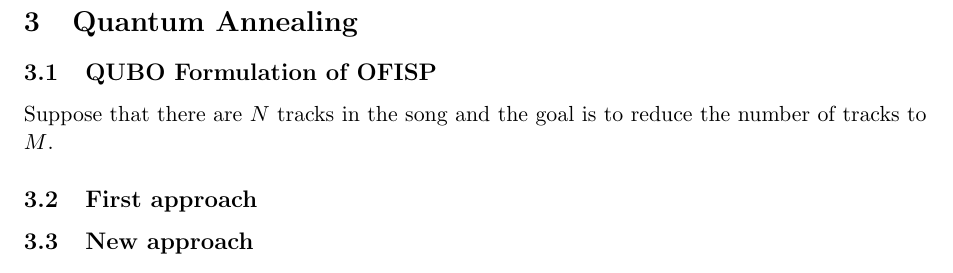
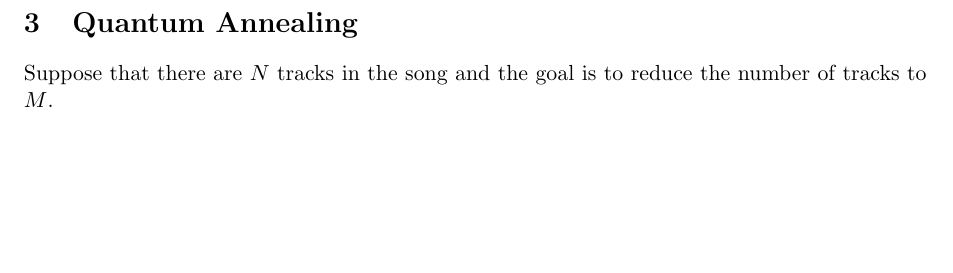
Before and after one commit to ludmilaasb/qumusic-reduction, a LaTeX paper (text/paper.tex): part of page 2 of 4 before the commit and part of page 3 of 4 after it, cut so that both start at the same text, the shorter picture padded with empty space. Compiled offline with pdfLaTeX.

Commit message:
small up

```diff
--- a/text/paper.tex
+++ b/text/paper.tex
@@ -96,18 +96,13 @@ The drawback of this formulation is that it does not take into consideration if
 
 
 \subsection{No Idle Time}
+% measure = time unity
+% for each job: define start and ending time
+% lengh of the song  = max (e_t)
 
-\section{Quantum Annealing}
-\subsection{QUBO Formulation of OFISP}
-
-Suppose that there are $ N $ tracks in the song and the goal is to reduce the number of tracks to $ M $.
-
-\subsection{First approach}
-
-
-\subsection{New approach}
 In order to overcome this, we will define the following formulation. Let $ p_{ij} $ denote the $ j $'th phrase of track $ i $. Let us define the binary variable $x_{ij}$ such that:
 \begin{equation}
+%change to x_j, (job selected or not)
 x_{ij} =   \begin{cases}%
 1,      & \text{$j$'th phrase of track $i$ is selected}\\
 0, & \text{otherwise.}
@@ -147,6 +142,12 @@ x_{ij} = 1 \iff m_{ik}=1 \mbox{ for } k \in S_{ij}
 The constraint defined by Eq.\eqref{eq:mtrack} ensures that $M$ measures are selected among $ N $ at any given time. Note that this is a soft constraint while the constraint defined in Eq. \ref{eq:phrasemeasure} is a hard constraint. The number of variables required by this formulation is upper bounded by $ O(L+NK) $.
 
 Note that the obtained solution does not give us information about which phrase should be assigned to which track. But once we have the assignment to the binary variables $ x_{ij} $, this can be determined using the following classical algorithm:
+
+\section{Quantum Annealing}
+
+
+Suppose that there are $ N $ tracks in the song and the goal is to reduce the number of tracks to $ M $.
+
 
  \subsection{More advanced formulation}
 
```
Lines whose indentation alone changed are shown as unchanged.
